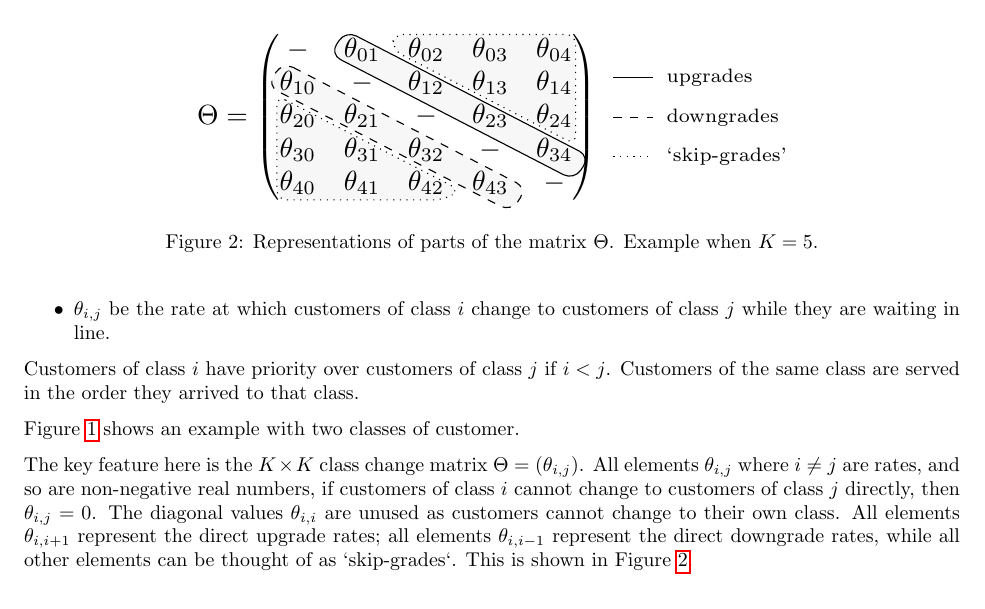
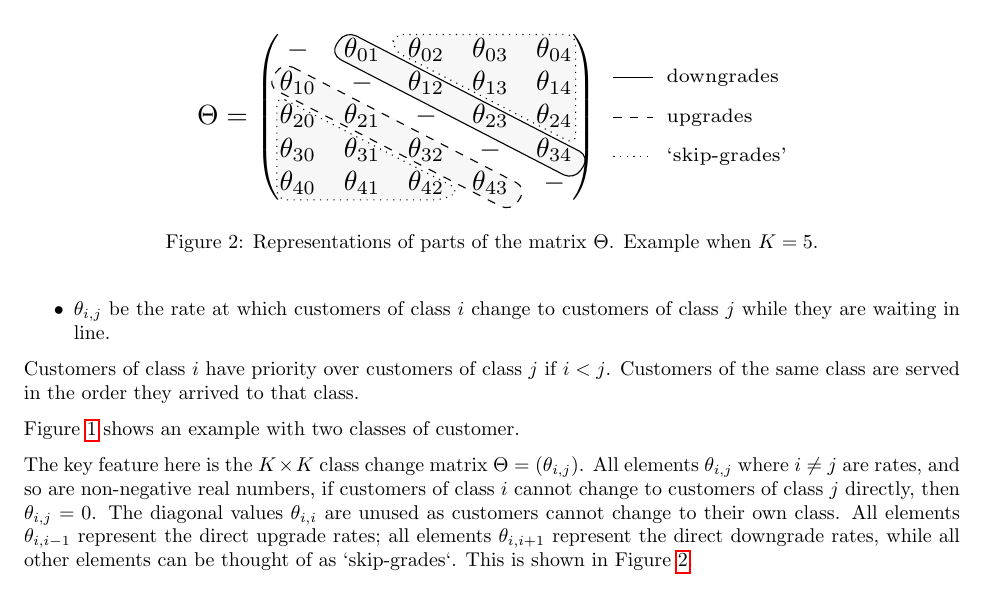
Before and after one commit to geraintpalmer/DynamicClasses, a LaTeX document (tex/main.tex, which reads tex/img/skipgrades.tex): part of page 2 of 11, cut so that both start at the same text. Compiled offline with pdfLaTeX.

Commit message:
fix upgrades/downgrades mixup

```diff
--- a/tex/img/skipgrades.tex
+++ b/tex/img/skipgrades.tex
@@ -30,9 +30,9 @@
 };
 
 \draw[solid] (2.75, 0.5) -- (3.25, 0.5);
-\node[anchor=west] at (3.3, 0.5) {\scriptsize upgrades};
+\node[anchor=west] at (3.3, 0.5) {\scriptsize downgrades};
 \draw[dashed] (2.75, 0) -- (3.25, 0);
-\node[anchor=west] at (3.3, 0) {\scriptsize downgrades};
+\node[anchor=west] at (3.3, 0) {\scriptsize upgrades};
 \draw[dotted] (2.75, -0.5) -- (3.25, -0.5);
 \node[anchor=west] at (3.3, -0.5) {\scriptsize `skip-grades'};
 
--- a/tex/main.tex
+++ b/tex/main.tex
@@ -115,8 +115,8 @@ $\Theta = (\theta_{i,j})$. All elements $\theta_{i,j}$ where $i \neq j$ are
 rates, and so are non-negative real numbers, if customers of class $i$ cannot
 change to customers of class $j$ directly, then $\theta_{i,j} = 0$. The diagonal
 values $\theta_{i,i}$ are unused as customers cannot change to their own class.
-All elements $\theta_{i,i+1}$ represent the direct upgrade rates; all elements
-$\theta_{i,i-1}$ represent the direct downgrade rates, while all other elements
+All elements $\theta_{i,i-1}$ represent the direct upgrade rates; all elements
+$\theta_{i,i+1}$ represent the direct downgrade rates, while all other elements
 can be thought of as `skip-grades`.
 This is shown in Figure~\ref{fig:skipgrades}.
 
```
